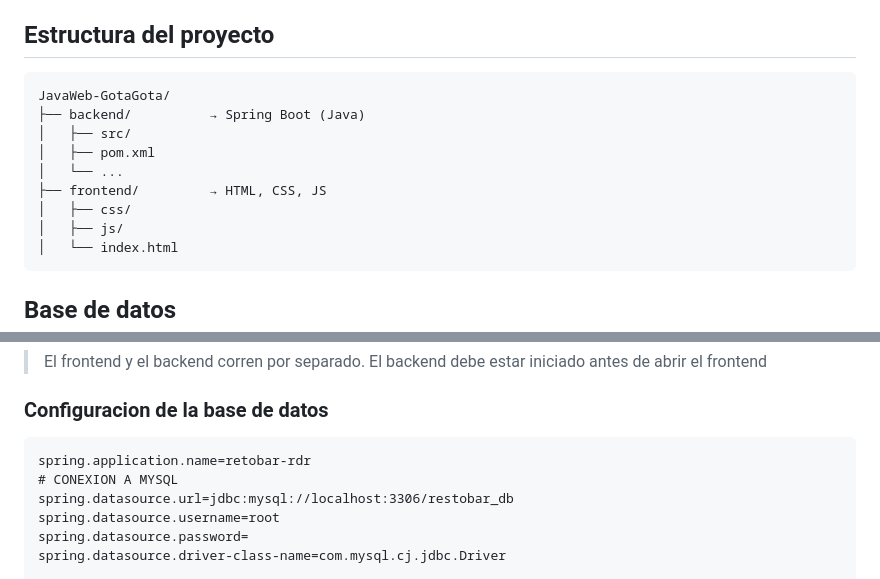
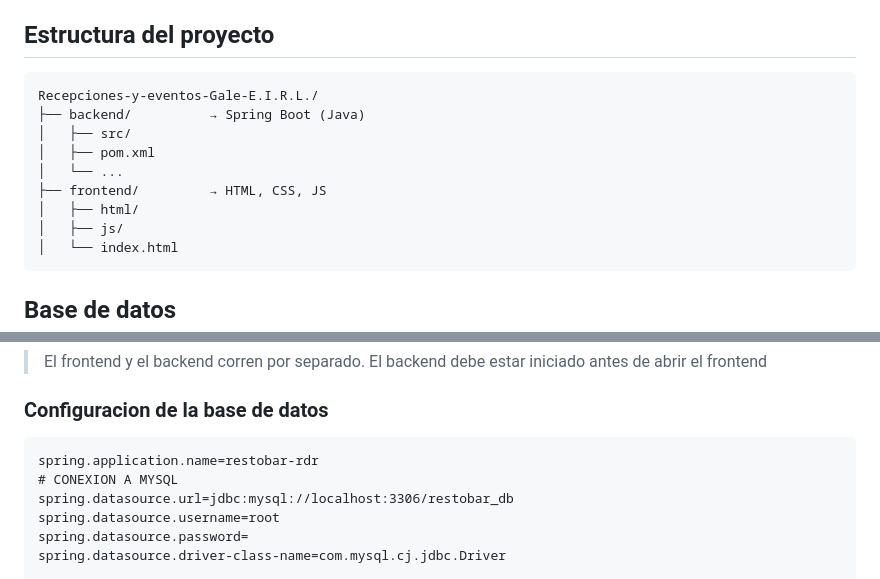
Before and after one commit to Adrianix73/Recepciones-y-eventos-Gale, a Markdown page: README.md, 2 parts joined by grey strips. GitHub-like rendering.

Commit message:
Fix project structure and update application name

````diff
--- a/README.md
+++ b/README.md
@@ -104,13 +104,13 @@ es estable ("muy bueno, casi nunca se cae"), lo que garantiza la viabilidad de u
 
 ## Estructura del proyecto
 ```
-JavaWeb-GotaGota/
+Recepciones-y-eventos-Gale-E.I.R.L./
 ├── backend/          → Spring Boot (Java)
 │   ├── src/
 │   ├── pom.xml
 │   └── ...
 ├── frontend/         → HTML, CSS, JS
-│   ├── css/
+│   ├── html/
 │   ├── js/
 │   └── index.html
 ```
@@ -306,7 +306,7 @@ INSERT INTO detalle_venta (id_venta, id_producto, cantidad, precio_unitario, sub
 ### Configuracion de la base de datos
 
 ```
-spring.application.name=retobar-rdr
+spring.application.name=restobar-rdr
 # CONEXION A MYSQL
 spring.datasource.url=jdbc:mysql://localhost:3306/restobar_db
 spring.datasource.username=root
````
